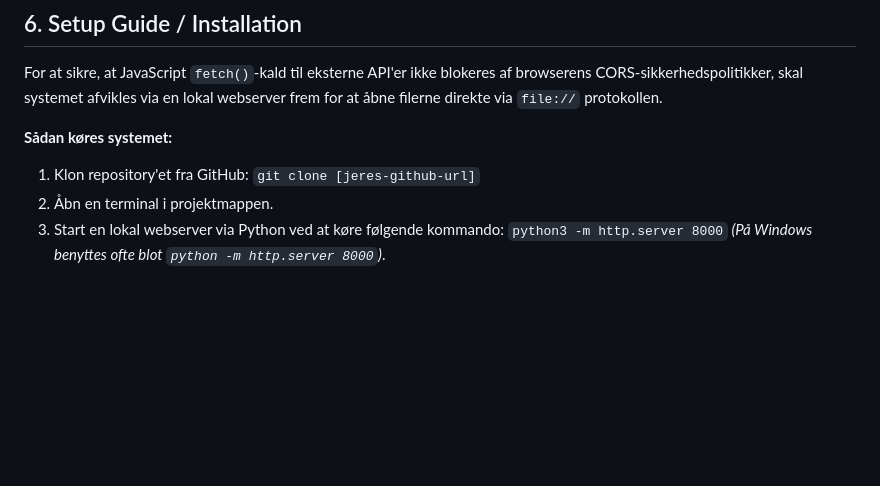
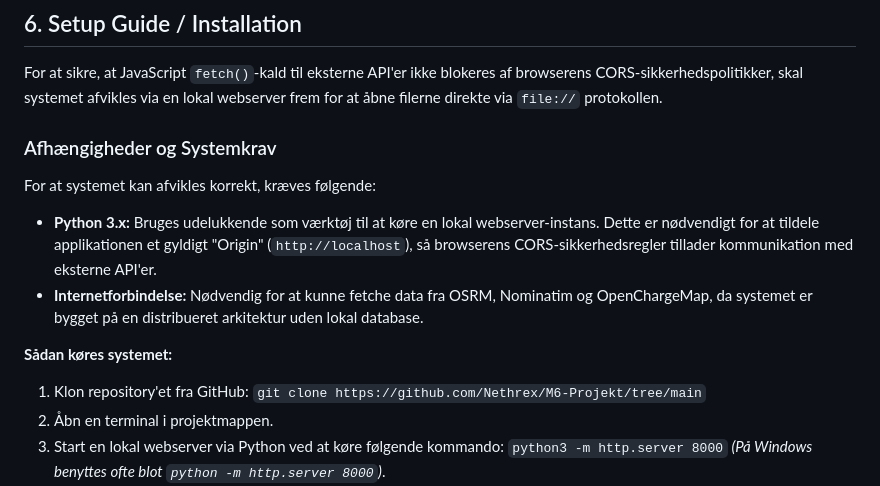
Before and after one commit to Nethrex/M6-Projekt, a Markdown page: TECHNICAL_DOCUMENTATION.md, the part around the change. GitHub-like rendering; blank space fills up the shorter version.

```diff
--- a/TECHNICAL_DOCUMENTATION.md
+++ b/TECHNICAL_DOCUMENTATION.md
@@ -99,9 +99,14 @@ Projektet er opdelt for at sikre overskuelighed og muliggøre parallelt arbejde
 ## 6. Setup Guide / Installation
 For at sikre, at JavaScript `fetch()`-kald til eksterne API'er ikke blokeres af browserens CORS-sikkerhedspolitikker, skal systemet afvikles via en lokal webserver frem for at åbne filerne direkte via `file://` protokollen.
 
+### Afhængigheder og Systemkrav
+For at systemet kan afvikles korrekt, kræves følgende:
+* **Python 3.x:** Bruges udelukkende som værktøj til at køre en lokal webserver-instans. Dette er nødvendigt for at tildele applikationen et gyldigt "Origin" (`http://localhost`), så browserens CORS-sikkerhedsregler tillader kommunikation med eksterne API'er.
+* **Internetforbindelse:** Nødvendig for at kunne fetche data fra OSRM, Nominatim og OpenChargeMap, da systemet er bygget på en distribueret arkitektur uden lokal database.
+
 **Sådan køres systemet:**
 1. Klon repository'et fra GitHub:
-   `git clone [jeres-github-url]`
+   `git clone https://github.com/Nethrex/M6-Projekt/tree/main`
 2. Åbn en terminal i projektmappen.
 3. Start en lokal webserver via Python ved at køre følgende kommando:
    `python3 -m http.server 8000`
```
